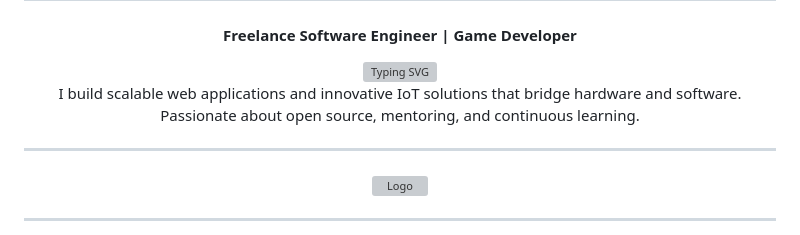
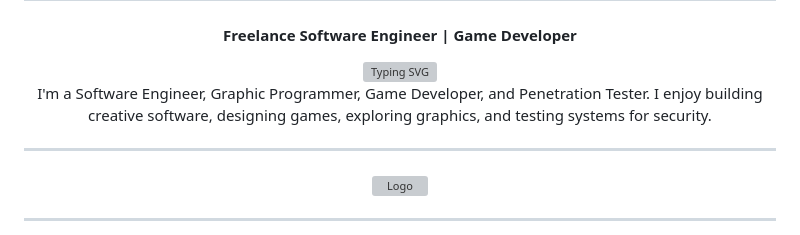
Before and after one commit to Kushan20070126/Kushan20070126, a Markdown page: README.md, the part around the change. GitHub-like rendering; grey boxes are pictures that could not be loaded.

```diff
--- a/README.md
+++ b/README.md
@@ -5,7 +5,7 @@
   </h4>
  <a href="https://git.io/typing-svg"><img src="https://readme-typing-svg.herokuapp.com?font=Fira+Code&size=25&pause=1000&color=41F734&width=435&lines=Hello%2C+I'm+Kushan+Randika%2C;+I+am+a+Software+Engineer%2C;+I+am+a++Game+Developer%2C;+I+am+a+Graphic+Programmer%2C;+I+am+a+Penetration+Tester%2C;+I+am+a+Web+Developer." alt="Typing SVG" /></a>
   <p style="max-width:600px; margin:auto; color:#555;">
-    I build scalable web applications and innovative IoT solutions that bridge hardware and software. Passionate about open source, mentoring, and continuous learning.
+    I'm a Software Engineer, Graphic Programmer, Game Developer, and Penetration Tester. I enjoy building creative software, designing games, exploring graphics, and testing systems for security.
   </p>
 </div>
 
```
